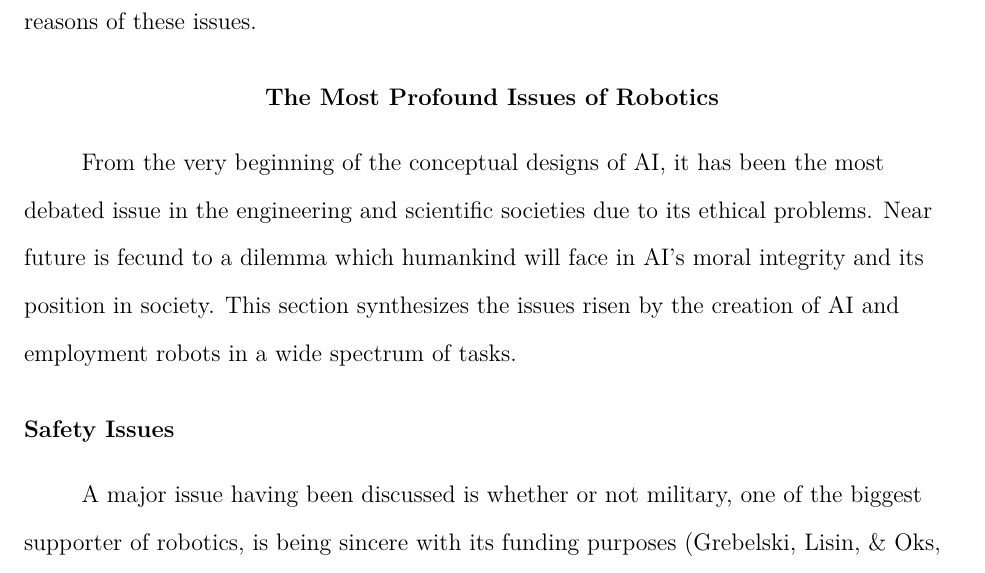
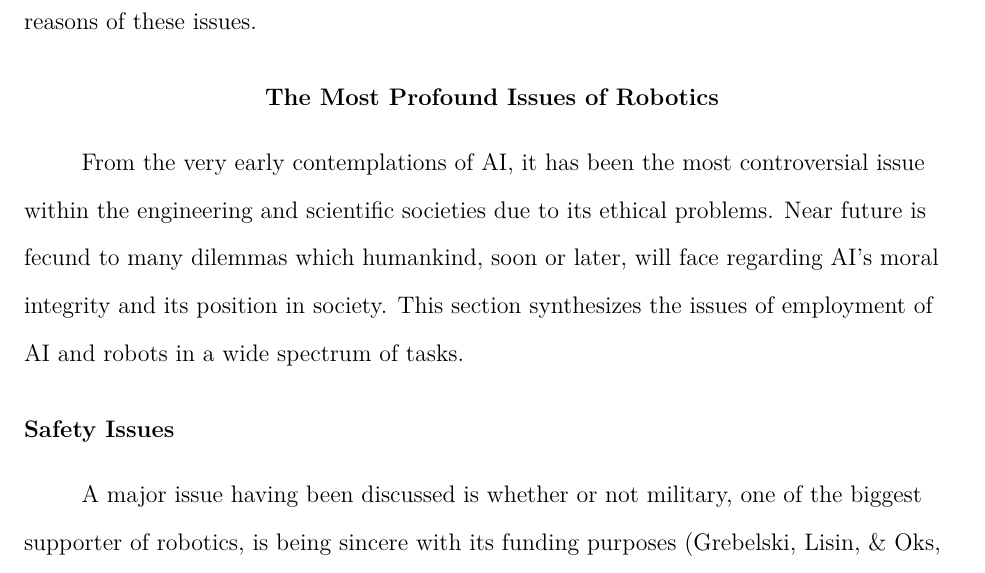
Before and after one commit to eroniki/RWF-Research-Paper, a LaTeX paper (draft1.tex): part of page 3 of 8, cut so that both start at the same text. Compiled offline with pdfLaTeX.

Commit message:
Edit 'The Most Profound Issues of Robotics' section

```diff
--- a/draft1.tex
+++ b/draft1.tex
@@ -29,9 +29,9 @@ Thus, this paper explores these problems and then analyzes the numerous definiti
 The formation of this paper is as follows: The first section categorizes the issues that robotics have arisen; the second and third sections then scrutinize the definitions and the applications of robots, respectively, to attribute the reasons of these issues.
 
 \section{The Most Profound Issues of Robotics}
-From the very beginning of the conceptual designs of AI, it has been the most debated issue in the engineering and scientific societies due to its ethical problems.
-Near future is fecund to a dilemma which humankind will face in AI's moral integrity and its position in society.
-This section synthesizes the issues risen by the creation of AI and employment robots in a wide spectrum of tasks.
+From the very early contemplations of AI, it has been the most controversial issue within the engineering and scientific societies due to its ethical problems.
+Near future is fecund to many dilemmas which humankind, soon or later, will face regarding AI's moral integrity and its position in society.
+This section synthesizes the issues of employment of AI and robots in a wide spectrum of tasks.
 
 \subsection{Safety Issues}
 % Since robots can be regarded self-conscience agents, thanks to advanced reasoning, cognitive and perceptual abilities provided by AI,
```
Also changed, not shown: draft1.pdf.
